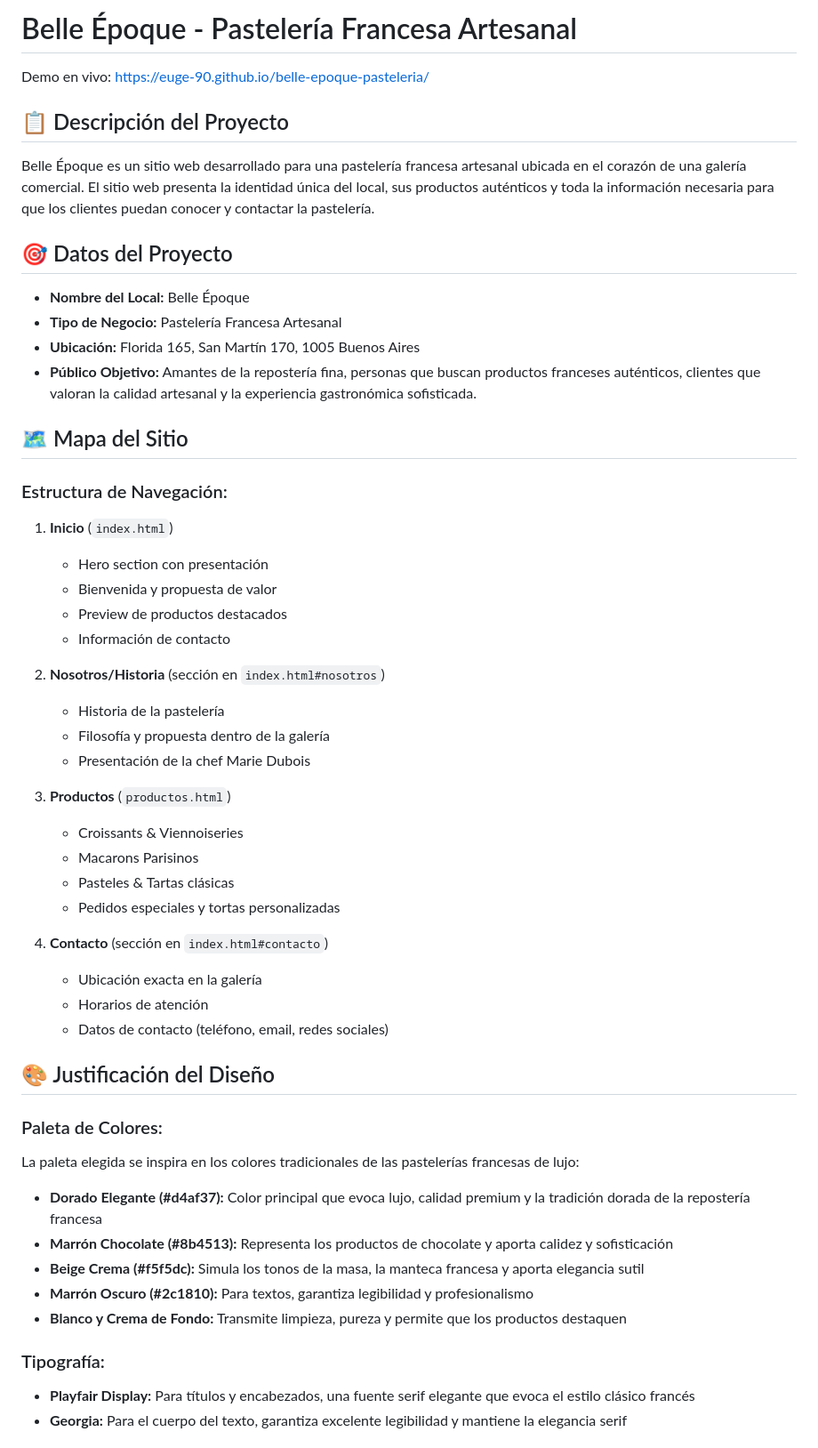
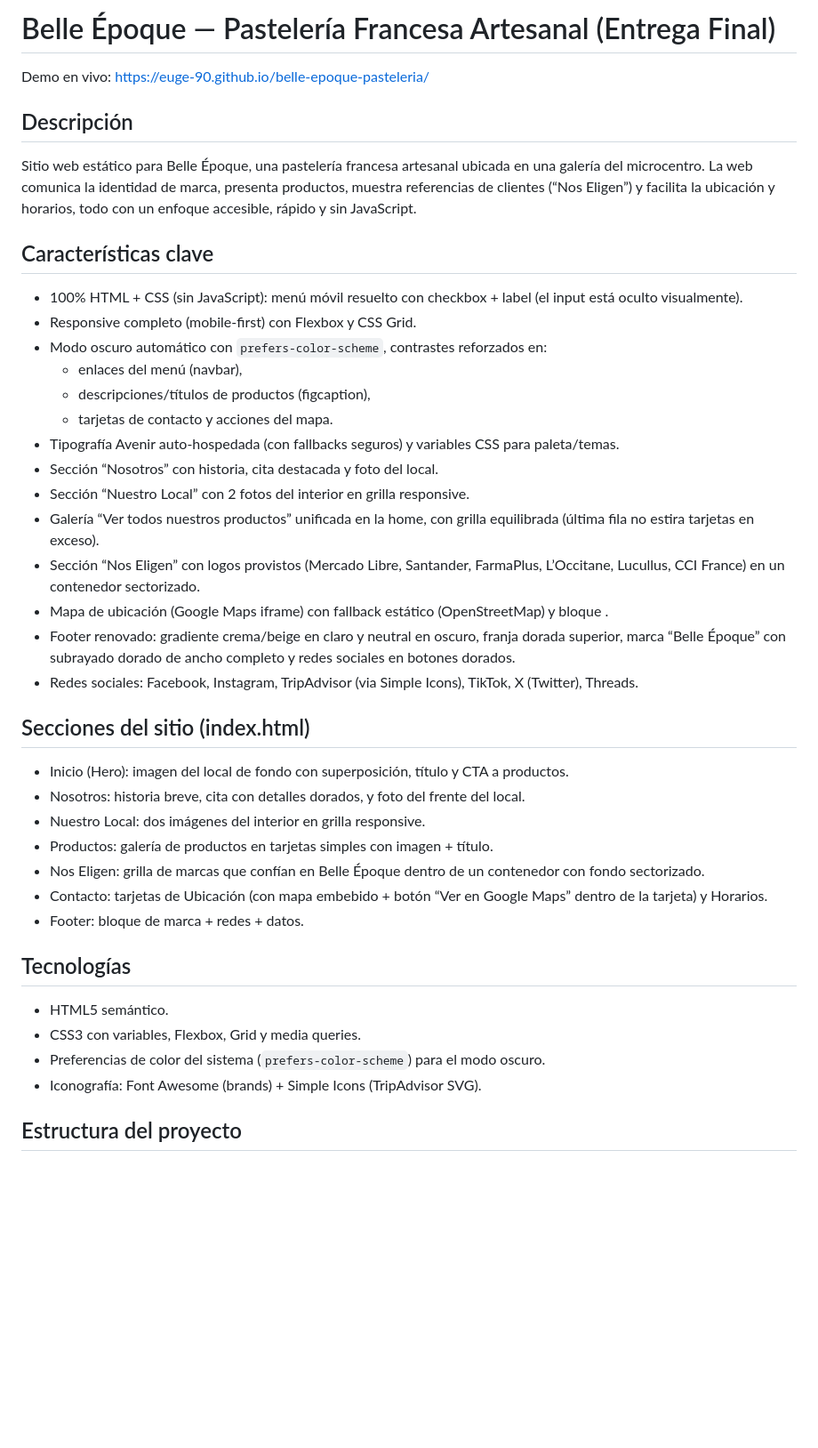
Before and after one commit to euge-90/belle-epoque-pasteleria, a Markdown page: README.md, the part around the change printed below. Shown: that part at 89% size. GitHub-like rendering; blank space fills up the shorter version.

Commit message:
docs: actualizar README (entrega final)

```diff
--- a/README.md
+++ b/README.md
@@ -1,55 +1,44 @@
-# Belle Époque - Pastelería Francesa Artesanal
+# Belle Époque — Pastelería Francesa Artesanal (Entrega Final)
 
 Demo en vivo: https://euge-90.github.io/belle-epoque-pasteleria/
 
-## 📋 Descripción del Proyecto
+## Descripción
 
-Belle Époque es un sitio web desarrollado para una pastelería francesa artesanal ubicada en el corazón de una galería comercial. El sitio web presenta la identidad única del local, sus productos auténticos y toda la información necesaria para que los clientes puedan conocer y contactar la pastelería.
+Sitio web estático para Belle Époque, una pastelería francesa artesanal ubicada en una galería del microcentro. La web comunica la identidad de marca, presenta productos, muestra referencias de clientes (“Nos Eligen”) y facilita la ubicación y horarios, todo con un enfoque accesible, rápido y sin JavaScript.
 
-## 🎯 Datos del Proyecto
+## Características clave
 
-- **Nombre del Local:** Belle Époque
-- **Tipo de Negocio:** Pastelería Francesa Artesanal
-- **Ubicación:** Florida 165, San Martín 170, 1005 Buenos Aires
-- **Público Objetivo:** Amantes de la repostería fina, personas que buscan productos franceses auténticos, clientes que valoran la calidad artesanal y la experiencia gastronómica sofisticada.
+- 100% HTML + CSS (sin JavaScript): menú móvil resuelto con checkbox + label (el input está oculto visualmente).
+- Responsive completo (mobile-first) con Flexbox y CSS Grid.
+- Modo oscuro automático con `prefers-color-scheme`, contrastes reforzados en:
+  - enlaces del menú (navbar),
+  - descripciones/títulos de productos (figcaption),
+  - tarjetas de contacto y acciones del mapa.
+- Tipografía Avenir auto-hospedada (con fallbacks seguros) y variables CSS para paleta/temas.
+- Sección “Nosotros” con historia, cita destacada y foto del local.
+- Sección “Nuestro Local” con 2 fotos del interior en grilla responsive.
+- Galería “Ver todos nuestros productos” unificada en la home, con grilla equilibrada (última fila no estira tarjetas en exceso).
+- Sección “Nos Eligen” con logos provistos (Mercado Libre, Santander, FarmaPlus, L’Occitane, Lucullus, CCI France) en un contenedor sectorizado.
+- Mapa de ubicación (Google Maps iframe) con fallback estático (OpenStreetMap) y bloque <noscript>.
+- Footer renovado: gradiente crema/beige en claro y neutral en oscuro, franja dorada superior, marca “Belle Époque” con subrayado dorado de ancho completo y redes sociales en botones dorados.
+- Redes sociales: Facebook, Instagram, TripAdvisor (via Simple Icons), TikTok, X (Twitter), Threads.
 
-## 🗺️ Mapa del Sitio
+## Secciones del sitio (index.html)
 
-### Estructura de Navegación:
-1. **Inicio** (`index.html`)
-   - Hero section con presentación
-   - Bienvenida y propuesta de valor
-   - Preview de productos destacados
-   - Información de contacto
+- Inicio (Hero): imagen del local de fondo con superposición, título y CTA a productos.
+- Nosotros: historia breve, cita con detalles dorados, y foto del frente del local.
+- Nuestro Local: dos imágenes del interior en grilla responsive.
+- Productos: galería de productos en tarjetas simples con imagen + título.
+- Nos Eligen: grilla de marcas que confían en Belle Époque dentro de un contenedor con fondo sectorizado.
+- Contacto: tarjetas de Ubicación (con mapa embebido + botón “Ver en Google Maps” dentro de la tarjeta) y Horarios.
+- Footer: bloque de marca + redes + datos.
 
-2. **Nosotros/Historia** (sección en `index.html#nosotros`)
-   - Historia de la pastelería
-   - Filosofía y propuesta dentro de la galería
-   - Presentación de la chef Marie Dubois
+## Tecnologías
 
-3. **Productos** (`productos.html`)
-   - Croissants & Viennoiseries
-   - Macarons Parisinos
-   - Pasteles & Tartas clásicas
-   - Pedidos especiales y tortas personalizadas
+- HTML5 semántico.
+- CSS3 con variables, Flexbox, Grid y media queries.
+- Preferencias de color del sistema (`prefers-color-scheme`) para el modo oscuro.
+- Iconografía: Font Awesome (brands) + Simple Icons (TripAdvisor SVG).
 
-4. **Contacto** (sección en `index.html#contacto`)
-   - Ubicación exacta en la galería
-   - Horarios de atención
-   - Datos de contacto (teléfono, email, redes sociales)
+## Estructura del proyecto
 
-## 🎨 Justificación del Diseño
-
-### Paleta de Colores:
-La paleta elegida se inspira en los colores tradicionales de las pastelerías francesas de lujo:
-
-- **Dorado Elegante (#d4af37):** Color principal que evoca lujo, calidad premium y la tradición dorada de la repostería francesa
-- **Marrón Chocolate (#8b4513):** Representa los productos de chocolate y aporta calidez y sofisticación
-- **Beige Crema (#f5f5dc):** Simula los tonos de la masa, la manteca francesa y aporta elegancia sutil
-- **Marrón Oscuro (#2c1810):** Para textos, garantiza legibilidad y profesionalismo
-- **Blanco y Crema de Fondo:** Transmite limpieza, pureza y permite que los productos destaquen
-
-### Tipografía:
-- **Playfair Display:** Para títulos y encabezados, una fuente serif elegante que evoca el estilo clásico francés
-- **Georgia:** Para el cuerpo del texto, garantiza excelente legibilidad y mantiene la elegancia serif
-
```
Also changed, not shown: other parts of README.md (+64 -115 lines).
